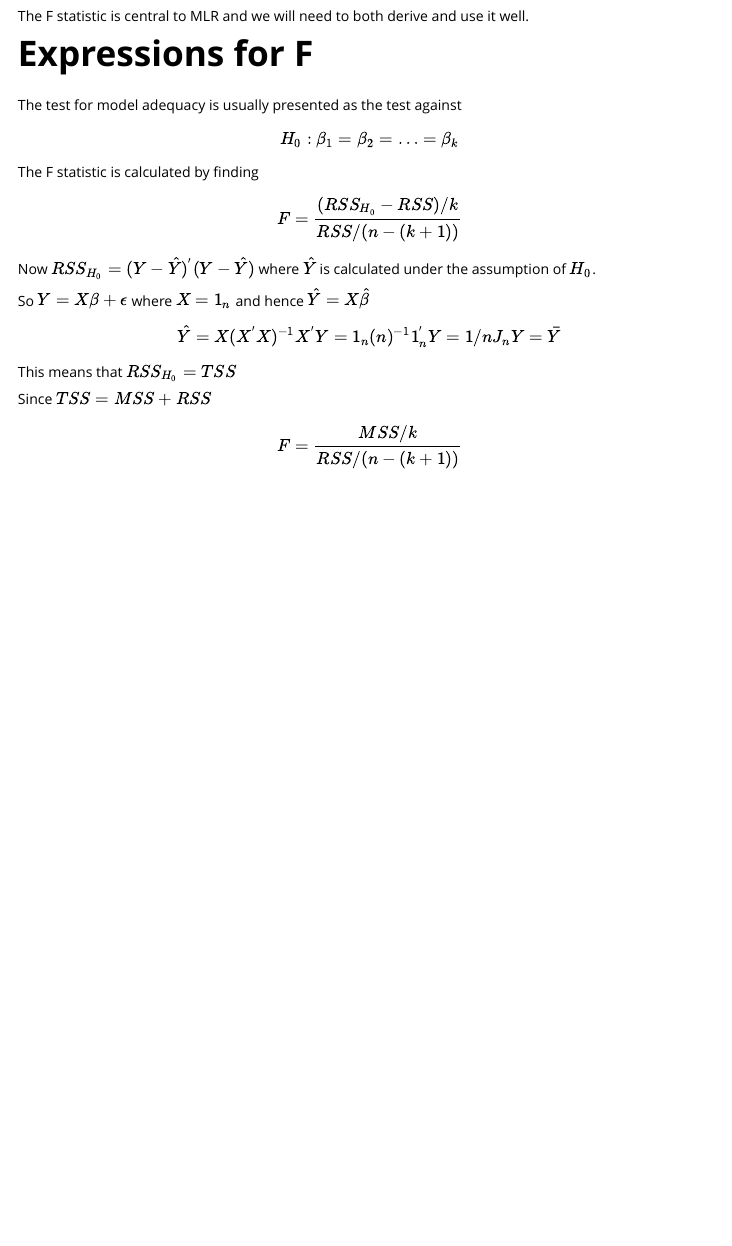
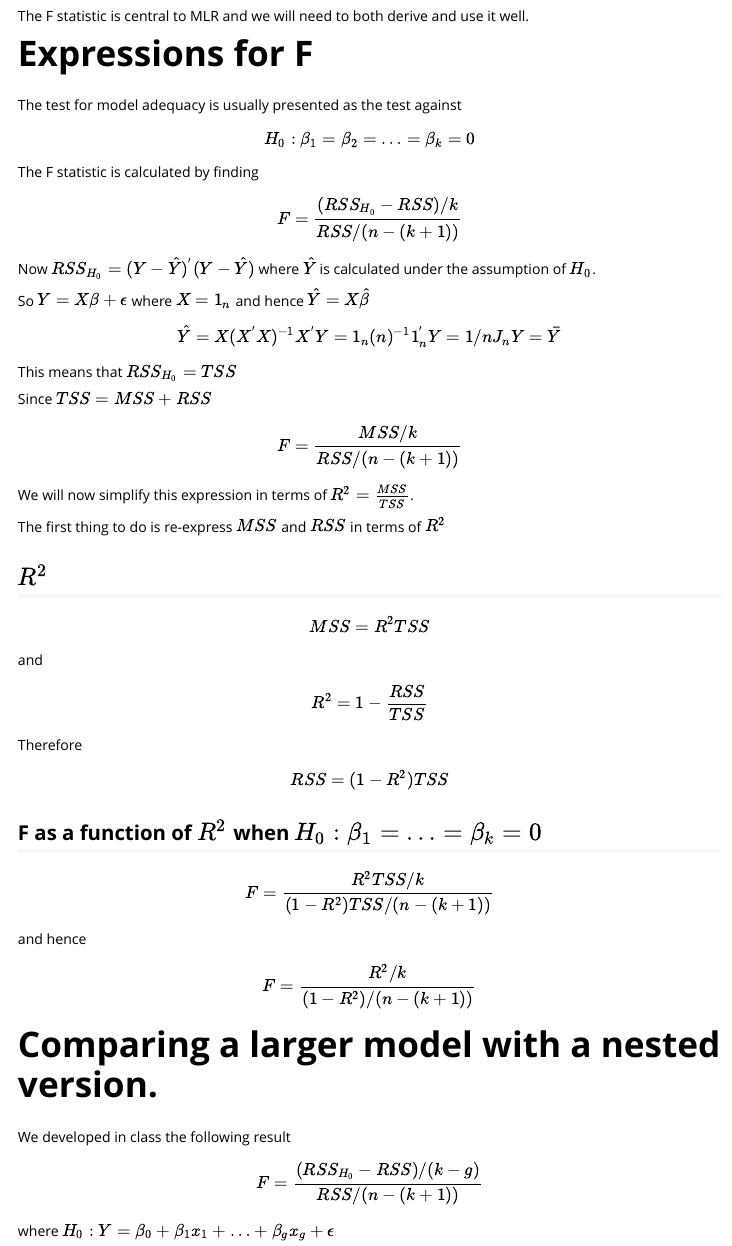
Before and after one commit to MATHSTATSOU/Intro2MLR, an R Markdown document (vignettes/F-stat.Rmd): the page in a window 1100 px wide, from 190 px down. Rendered offline with R 4.5, knitr and Pandoc, with nearby package versions.

Commit message:
Adding doc on nested models

```diff
--- a/vignettes/F-stat.Rmd
+++ b/vignettes/F-stat.Rmd
@@ -47,3 +49,36 @@ This means that $RSS_{H_0}=TSS$
 Since $TSS=MSS + RSS$
 
 $$F = \frac{MSS/k}{RSS/(n-(k+1))}$$
+We will now simplify this expression in terms of $R^2= \frac{MSS}{TSS}$.
+
+The first thing to do is re-express $MSS$ and $RSS$ in terms of $R^2$
+
+
+## $R^2$
+
+$$MSS = R^2 TSS$$
+
+and
+
+$$R^2 = 1-\frac{RSS}{TSS}$$
+Therefore
+
+$$RSS = (1-R^2)TSS$$
+
+
+
+## F as a function of $R^2$ when $H_0: \beta_1=\ldots=\beta_k=0$
+
+
+$$F = \frac{R^2TSS/k}{(1-R^2)TSS/(n-(k+1))}$$
+and hence
+
+$$F = \frac{R^2/k}{(1-R^2)/(n-(k+1))}$$
+
+# Comparing a larger model with a nested version.
+
+We developed in class the following result
+
+$$F=\frac{(RSS_{H_0}-RSS)/(k-g)}{RSS/(n-(k+1))}$$
+
+where $H_0: Y=\beta_0 + \beta_1x_1 + \ldots + \beta_gx_g + \epsilon$
```
Also changed, not shown: vignettes/F-stat.Rmd (4 more changed lines).
